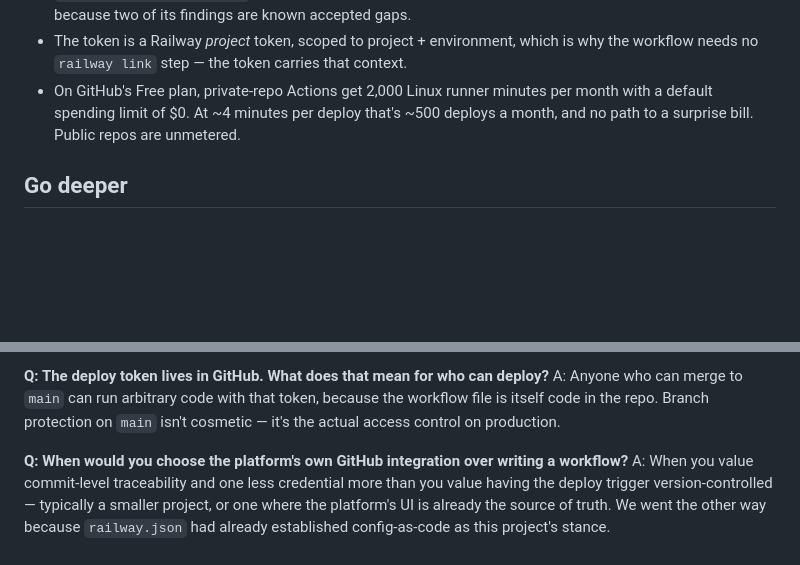
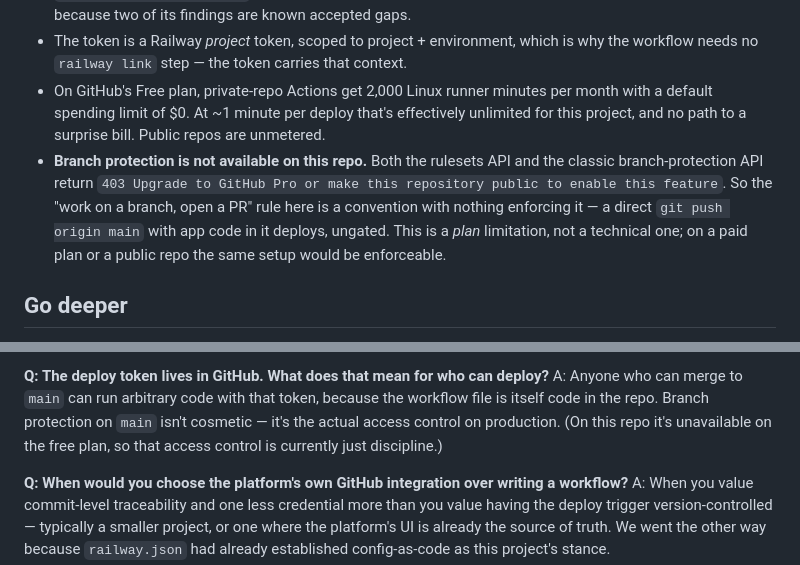
Before and after one commit to tszreder/domowa-apteka, a Markdown page: docs/learning/ci-cd-and-deploy-triggers.md, 2 parts joined by grey strips. GitHub-like rendering; blank space fills up the shorter version.

```diff
--- a/docs/learning/ci-cd-and-deploy-triggers.md
+++ b/docs/learning/ci-cd-and-deploy-triggers.md
@@ -185,8 +185,14 @@ Same word, two layers apart.
 - The token is a Railway *project* token, scoped to project + environment, which is why
   the workflow needs no `railway link` step — the token carries that context.
 - On GitHub's Free plan, private-repo Actions get 2,000 Linux runner minutes per month
-  with a default spending limit of $0. At ~4 minutes per deploy that's ~500 deploys a
-  month, and no path to a surprise bill. Public repos are unmetered.
+  with a default spending limit of $0. At ~1 minute per deploy that's effectively
+  unlimited for this project, and no path to a surprise bill. Public repos are unmetered.
+- **Branch protection is not available on this repo.** Both the rulesets API and the
+  classic branch-protection API return `403 Upgrade to GitHub Pro or make this
+  repository public to enable this feature`. So the "work on a branch, open a PR" rule
+  here is a convention with nothing enforcing it — a direct `git push origin main` with
+  app code in it deploys, ungated. This is a *plan* limitation, not a technical one; on
+  a paid plan or a public repo the same setup would be enforceable.
 
 ## Go deeper
 
@@ -215,7 +221,8 @@ libraries on every start.
 **Q: The deploy token lives in GitHub. What does that mean for who can deploy?**
 A: Anyone who can merge to `main` can run arbitrary code with that token, because the
 workflow file is itself code in the repo. Branch protection on `main` isn't cosmetic —
-it's the actual access control on production.
+it's the actual access control on production. (On this repo it's unavailable on the
+free plan, so that access control is currently just discipline.)
 
 **Q: When would you choose the platform's own GitHub integration over writing a workflow?**
 A: When you value commit-level traceability and one less credential more than you value
```
Also changed, not shown: AGENTS.md (+1 -1 lines), context/deployment/deploy-plan.md (+31 -0 lines).
